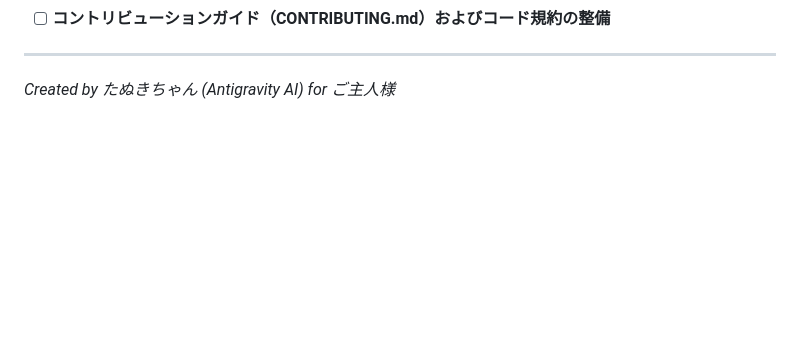
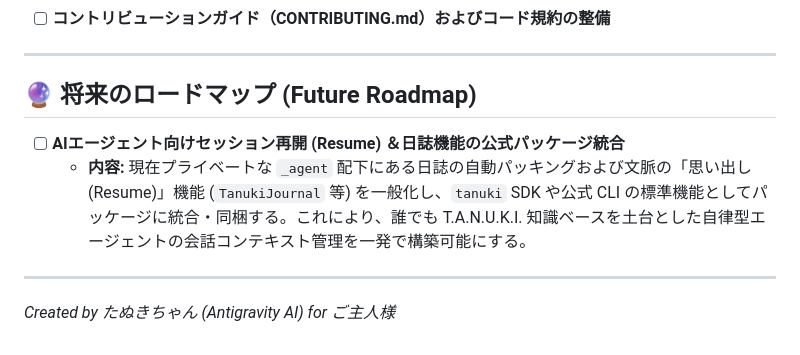
Before and after one commit to netwavers/TANUKI, a Markdown page: OSS_RELEASE_CHECKLIST.md, the part around the change. GitHub-like rendering; blank space fills up the shorter version.

Commit message:
docs: add Future Roadmap for AI agent resume integration to release checklist

```diff
--- a/OSS_RELEASE_CHECKLIST.md
+++ b/OSS_RELEASE_CHECKLIST.md
@@ -63,4 +63,11 @@ TANUKIエンジンのオープンソース（OSS）公開に向けたタスク
 - [ ] **コントリビューションガイド（CONTRIBUTING.md）およびコード規約の整備**
 
 ---
+
+## 🔮 将来のロードマップ (Future Roadmap)
+
+- [ ] **AIエージェント向けセッション再開 (Resume) ＆日誌機能の公式パッケージ統合**
+  - **内容:** 現在プライベートな `_agent` 配下にある日誌の自動パッキングおよび文脈の「思い出し (Resume)」機能 (`TanukiJournal` 等) を一般化し、`tanuki` SDK や公式 CLI の標準機能としてパッケージに統合・同梱する。これにより、誰でも T.A.N.U.K.I. 知識ベースを土台とした自律型エージェントの会話コンテキスト管理を一発で構築可能にする。
+
+---
 *Created by たぬきちゃん (Antigravity AI) for ご主人様*
```
